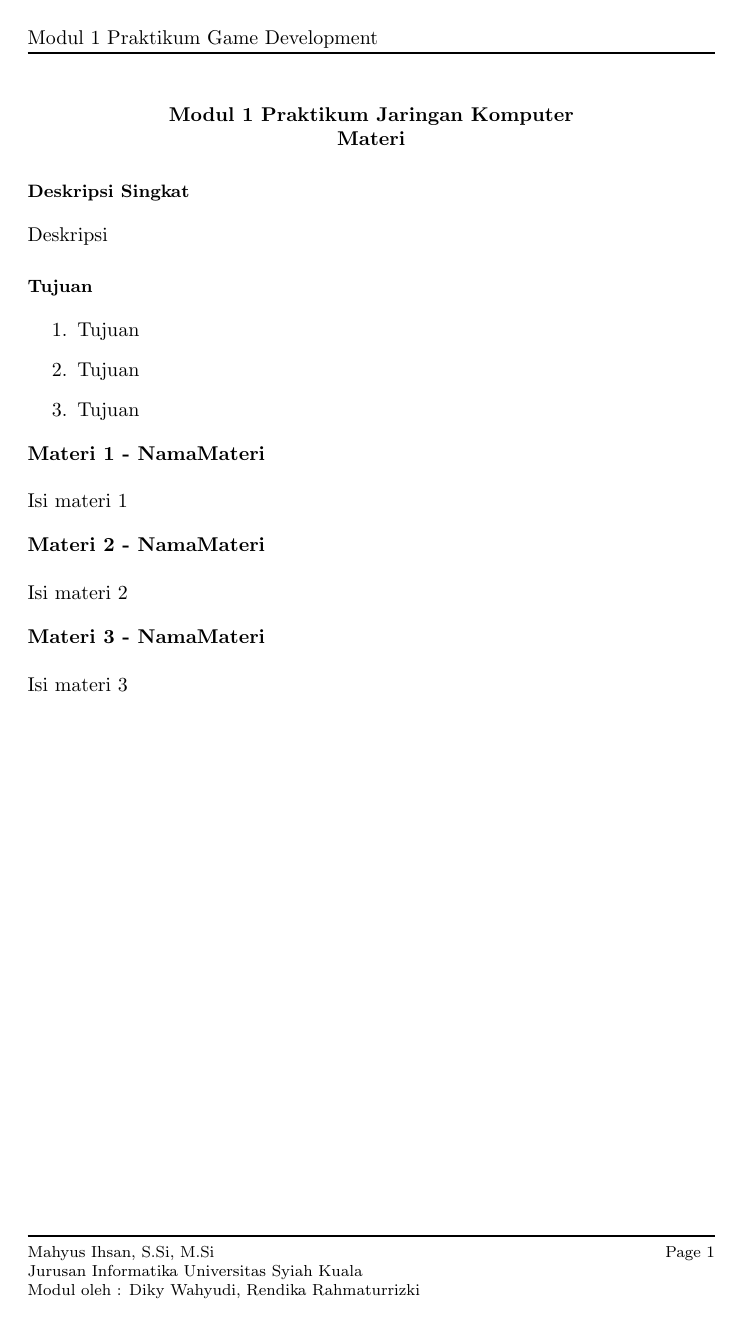
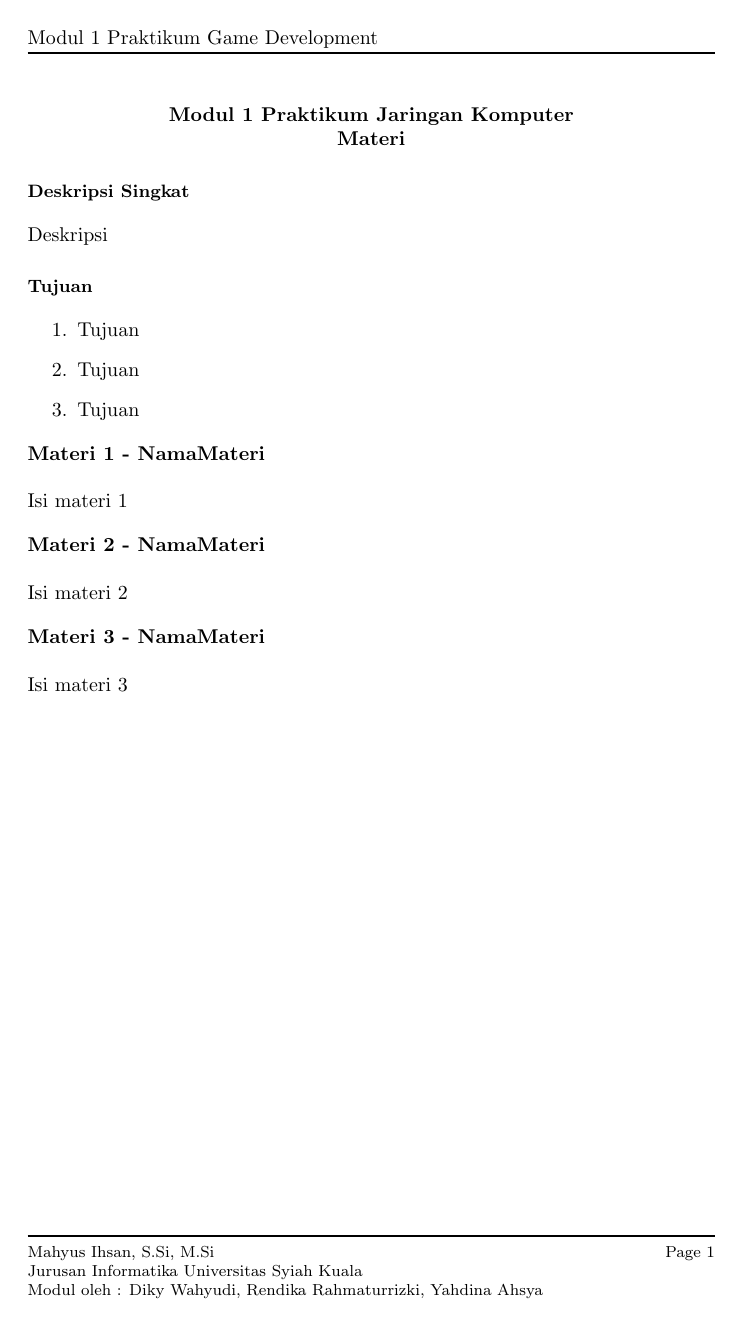
Before and after one commit to toosakarin1412/ModulLabGameDevelopment, a LaTeX document (template.tex): page 1 of 2. Compiled offline with pdfLaTeX.

Commit message:
feat: update nama aslab

```diff
--- a/template.tex
+++ b/template.tex
@@ -11,7 +11,7 @@
 \fancyhf{}
 \lhead{Modul 1 Praktikum Game Development}
 \rfoot{\footnotesize Page \thepage}
-\lfoot{\footnotesize Mahyus Ihsan, S.Si, M.Si \newline Jurusan Informatika Universitas Syiah Kuala \newline Modul oleh : Diky Wahyudi, Rendika Rahmaturrizki}
+\lfoot{\footnotesize Mahyus Ihsan, S.Si, M.Si \newline Jurusan Informatika Universitas Syiah Kuala \newline Modul oleh : Diky Wahyudi, Rendika Rahmaturrizki, Yahdina Ahsya}
 \renewcommand{\headrulewidth}{1pt}
 \renewcommand{\footrulewidth}{1pt}
 
```
Also changed, not shown: Pertemuan 0/pertemuan_0.tex (+1 -1 lines).
